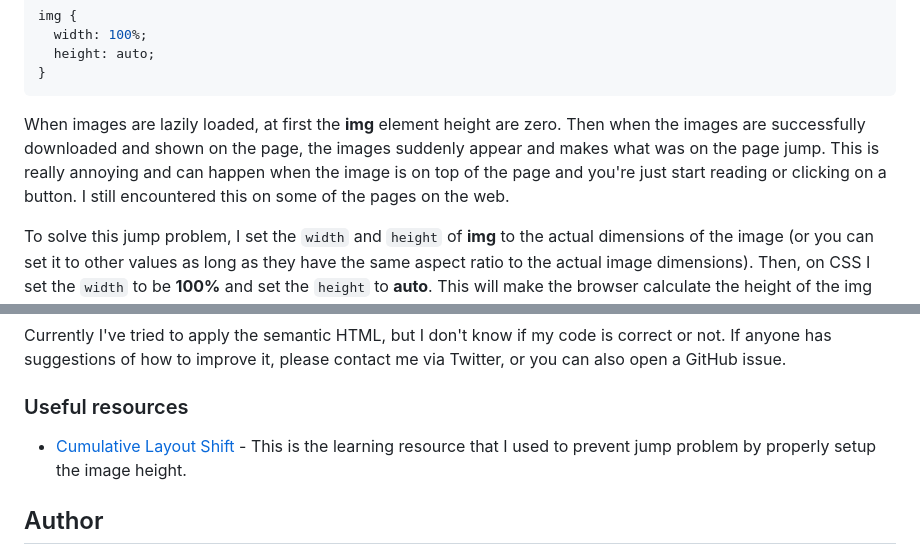
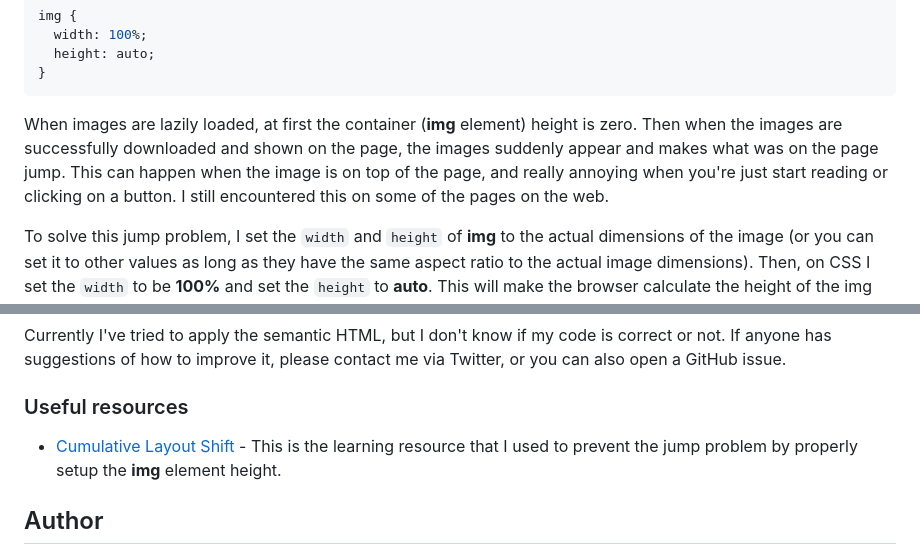
Before and after one commit to finkusuma-dev/frontendmentor-QR-code-component, a Markdown page: README.md, 2 parts joined by grey strips. GitHub-like rendering.

Commit message:
doc: change what I learned

````diff
--- a/README.md
+++ b/README.md
@@ -59,7 +59,7 @@ img {
 }
 ```
 
-When images are lazily loaded, at first the **img** element height are zero. Then when the images are successfully downloaded and shown on the page, the images suddenly appear and makes what was on the page jump. This is really annoying and can happen when the image is on top of the page and you're just start reading or clicking on a button. I still encountered this on some of the pages on the web.
+When images are lazily loaded, at first the container (**img** element) height is zero. Then when the images are successfully downloaded and shown on the page, the images suddenly appear and makes what was on the page jump. This can happen when the image is on top of the page, and really annoying when you're just start reading or clicking on a button. I still encountered this on some of the pages on the web.
 
 To solve this jump problem, I set the `width` and `height` of **img** to the actual dimensions of the image (or you can set it to other values as long as they have the same aspect ratio to the actual image dimensions). Then, on CSS I set the `width` to be **100%** and set the `height` to **auto**. This will make the browser calculate the height of the img element using the `width` and `height` attributes as a ratio against the width of the **img** element itself (which I already set it to 100% of the parent container).
 
@@ -71,7 +71,7 @@ Currently I've tried to apply the semantic HTML, but I don't know if my code is
 
 ### Useful resources
 
-- [Cumulative Layout Shift](https://web.dev/learn/images/performance-issues?authuser=1#cumulative_layout_shift) - This is the learning resource that I used to prevent jump problem by properly setup the image height.
+- [Cumulative Layout Shift](https://web.dev/learn/images/performance-issues?authuser=1#cumulative_layout_shift) - This is the learning resource that I used to prevent the jump problem by properly setup the **img** element height.
 
 ## Author
 
````
